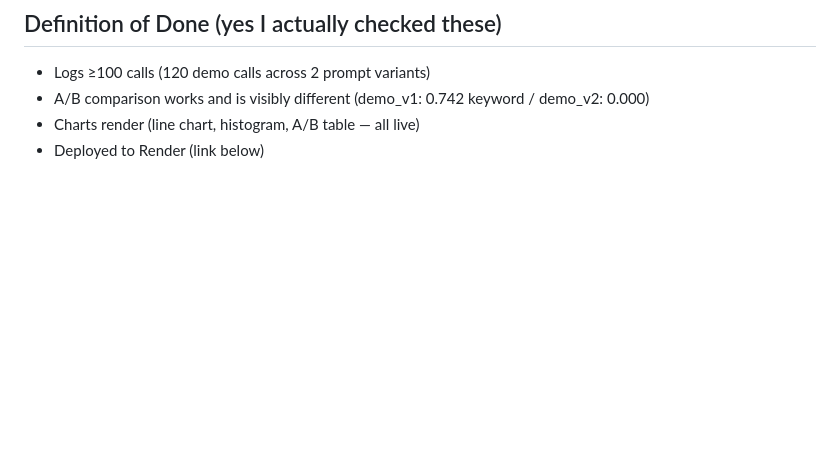
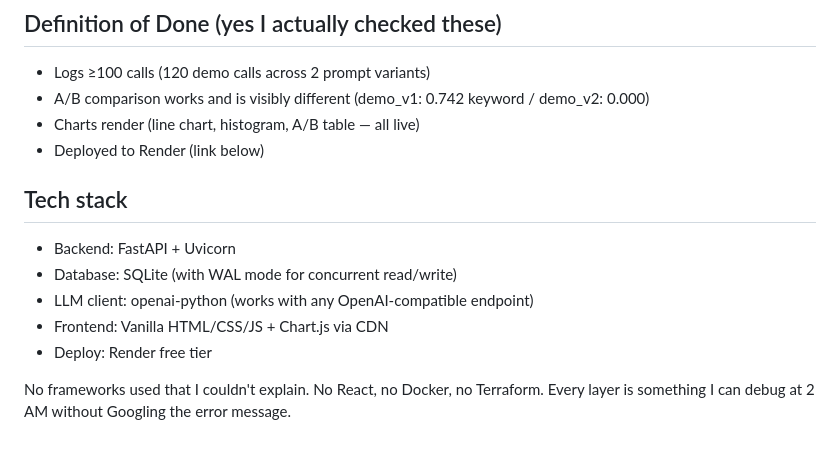
Before and after one commit to Eltaf-azizi/LLM-Evaluation-Observability-Dashboard, a Markdown page: README.md, the part around the change. Rendered like a GitHub page; blank space fills up the shorter version.

Commit message:
Update README with tech stack information
Added tech stack details to the README.

```diff
--- a/README.md
+++ b/README.md
@@ -146,3 +146,12 @@ Not gonna lie — this project taught me more than any tutorial could, because I
  - A/B comparison works and is visibly different (demo_v1: 0.742 keyword / demo_v2: 0.000)
  - Charts render (line chart, histogram, A/B table — all live)
  - Deployed to Render (link below)
+
+## Tech stack
+ - Backend: FastAPI + Uvicorn
+ - Database: SQLite (with WAL mode for concurrent read/write)
+ - LLM client: openai-python (works with any OpenAI-compatible endpoint)
+ - Frontend: Vanilla HTML/CSS/JS + Chart.js via CDN
+ - Deploy: Render free tier
+
+No frameworks used that I couldn't explain. No React, no Docker, no Terraform. Every layer is something I can debug at 2 AM without Googling the error message.
```
